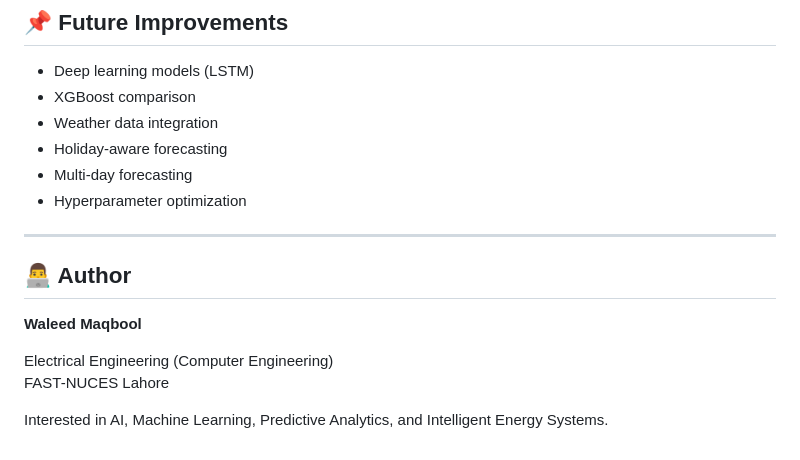
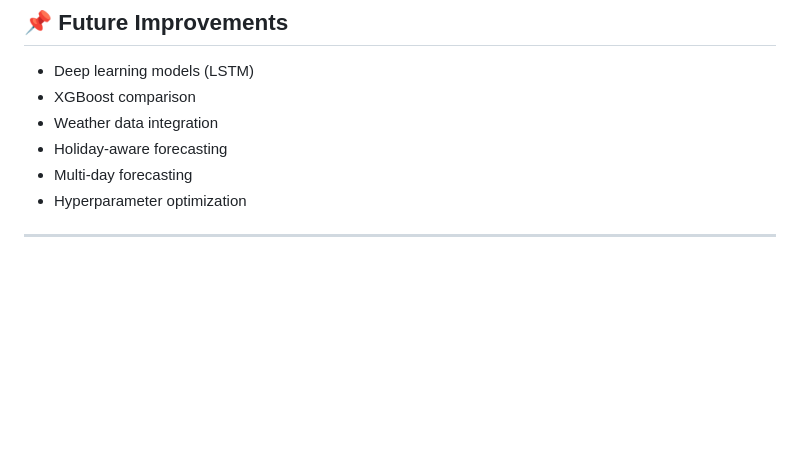
Before and after one commit to waleed-w-maqbool-m/Energy-Prediction-ML, a Markdown page: README.md, the part around the change. GitHub-like rendering; blank space fills up the shorter version.

```diff
--- a/README.md
+++ b/README.md
@@ -238,12 +238,3 @@ https://www.kaggle.com/datasets/robikscube/hourly-energy-consumption
 - Hyperparameter optimization
 
 ---
-
-## 👨‍💻 Author
-
-**Waleed Maqbool**
-
-Electrical Engineering (Computer Engineering)
-FAST-NUCES Lahore
-
-Interested in AI, Machine Learning, Predictive Analytics, and Intelligent Energy Systems.
```
